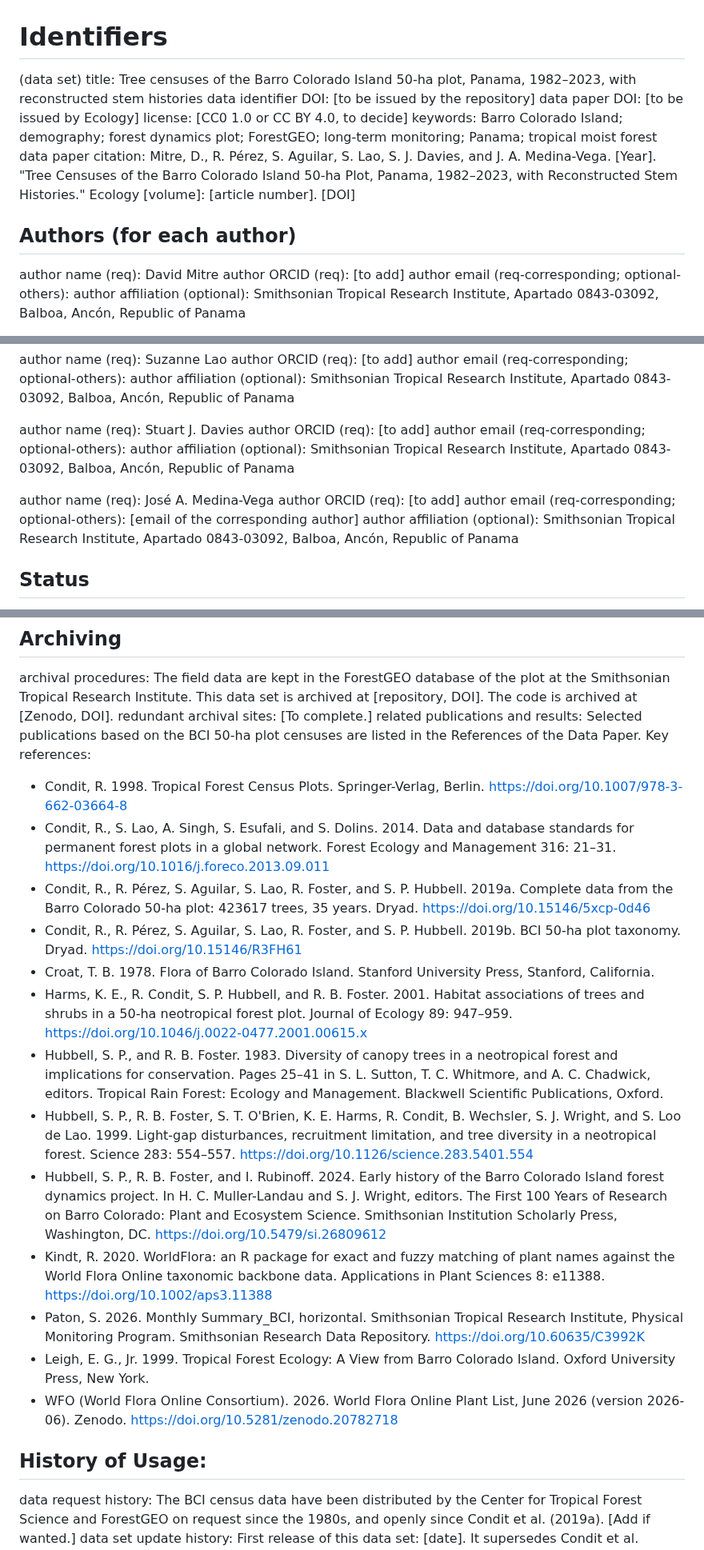
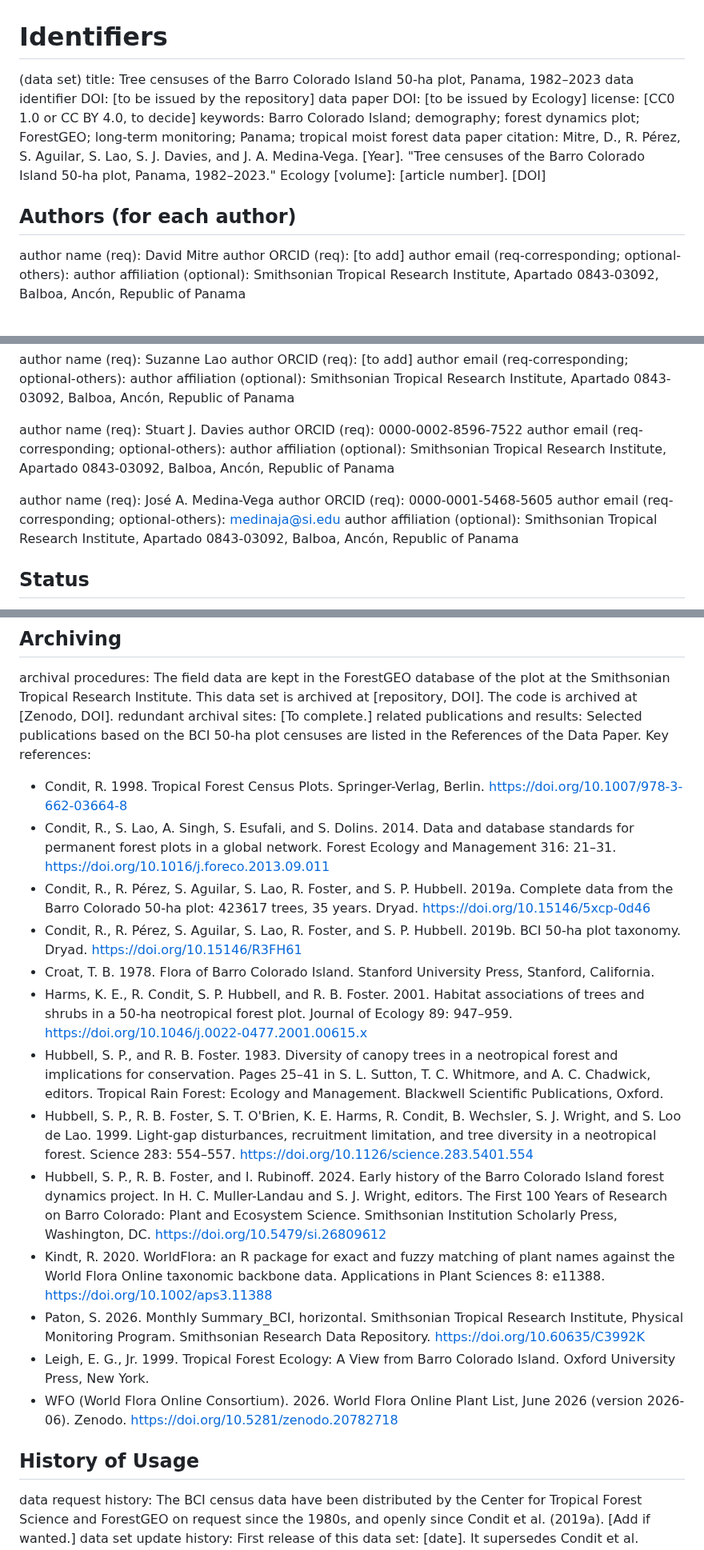
Before and after one commit to jamedina09/BCI50ha_StemReconstruction_Rtables, a Markdown page: data_paper_and_repo_publication/2_repository/2_Metadata.md, 3 parts joined by grey strips. Shown at 80% size. GitHub-like rendering.

```diff
--- a/data_paper_and_repo_publication/2_repository/2_Metadata.md
+++ b/data_paper_and_repo_publication/2_repository/2_Metadata.md
@@ -1,12 +1,14 @@
 # Identifiers
-(data set) title: Tree censuses of the Barro Colorado Island 50-ha plot, Panama, 1982–2023, with reconstructed stem histories
+
+(data set) title: Tree censuses of the Barro Colorado Island 50-ha plot, Panama, 1982–2023
 data identifier DOI: [to be issued by the repository]
 data paper DOI: [to be issued by Ecology]
 license: [CC0 1.0 or CC BY 4.0, to decide]
 keywords: Barro Colorado Island; demography; forest dynamics plot; ForestGEO; long-term monitoring; Panama; tropical moist forest
-data paper citation: Mitre, D., R. Pérez, S. Aguilar, S. Lao, S. J. Davies, and J. A. Medina-Vega. [Year]. "Tree Censuses of the Barro Colorado Island 50-ha Plot, Panama, 1982–2023, with Reconstructed Stem Histories." Ecology [volume]: [article number]. [DOI]
+data paper citation: Mitre, D., R. Pérez, S. Aguilar, S. Lao, S. J. Davies, and J. A. Medina-Vega. [Year]. "Tree censuses of the Barro Colorado Island 50-ha plot, Panama, 1982–2023." Ecology [volume]: [article number]. [DOI]
 
 ## Authors (for each author)
+
 author name (req): David Mitre
 author ORCID (req): [to add]
 author email (req-corresponding; optional-others):
@@ -28,13 +30,13 @@ author email (req-corresponding; optional-others):
 author affiliation (optional): Smithsonian Tropical Research Institute, Apartado 0843-03092, Balboa, Ancón, Republic of Panama
 
 author name (req): Stuart J. Davies
-author ORCID (req): [to add]
+author ORCID (req): 0000-0002-8596-7522
 author email (req-corresponding; optional-others):
 author affiliation (optional): Smithsonian Tropical Research Institute, Apartado 0843-03092, Balboa, Ancón, Republic of Panama
 
 author name (req): José A. Medina-Vega
-author ORCID (req): [to add]
-author email (req-corresponding; optional-others): [email of the corresponding author]
+author ORCID (req): 0000-0001-5468-5605
+author email (req-corresponding; optional-others): <medinaja@si.edu>
 author affiliation (optional): Smithsonian Tropical Research Institute, Apartado 0843-03092, Balboa, Ancón, Republic of Panama
 
 ## Status
@@ -188,21 +201,22 @@ The packed columns path_sig and recon hold one value per record of the sample: o
 archival procedures: The field data are kept in the ForestGEO database of the plot at the Smithsonian Tropical Research Institute. This data set is archived at [repository, DOI]. The code is archived at [Zenodo, DOI].
 redundant archival sites: [To complete.]
 related publications and results: Selected publications based on the BCI 50-ha plot censuses are listed in the References of the Data Paper. Key references:
-  - Condit, R. 1998. Tropical Forest Census Plots. Springer-Verlag, Berlin. https://doi.org/10.1007/978-3-662-03664-8
-  - Condit, R., S. Lao, A. Singh, S. Esufali, and S. Dolins. 2014. Data and database standards for permanent forest plots in a global network. Forest Ecology and Management 316: 21–31. https://doi.org/10.1016/j.foreco.2013.09.011
-  - Condit, R., R. Pérez, S. Aguilar, S. Lao, R. Foster, and S. P. Hubbell. 2019a. Complete data from the Barro Colorado 50-ha plot: 423617 trees, 35 years. Dryad. https://doi.org/10.15146/5xcp-0d46
-  - Condit, R., R. Pérez, S. Aguilar, S. Lao, R. Foster, and S. P. Hubbell. 2019b. BCI 50-ha plot taxonomy. Dryad. https://doi.org/10.15146/R3FH61
-  - Croat, T. B. 1978. Flora of Barro Colorado Island. Stanford University Press, Stanford, California.
-  - Harms, K. E., R. Condit, S. P. Hubbell, and R. B. Foster. 2001. Habitat associations of trees and shrubs in a 50-ha neotropical forest plot. Journal of Ecology 89: 947–959. https://doi.org/10.1046/j.0022-0477.2001.00615.x
-  - Hubbell, S. P., and R. B. Foster. 1983. Diversity of canopy trees in a neotropical forest and implications for conservation. Pages 25–41 in S. L. Sutton, T. C. Whitmore, and A. C. Chadwick, editors. Tropical Rain Forest: Ecology and Management. Blackwell Scientific Publications, Oxford.
-  - Hubbell, S. P., R. B. Foster, S. T. O'Brien, K. E. Harms, R. Condit, B. Wechsler, S. J. Wright, and S. Loo de Lao. 1999. Light-gap disturbances, recruitment limitation, and tree diversity in a neotropical forest. Science 283: 554–557. https://doi.org/10.1126/science.283.5401.554
-  - Hubbell, S. P., R. B. Foster, and I. Rubinoff. 2024. Early history of the Barro Colorado Island forest dynamics project. In H. C. Muller-Landau and S. J. Wright, editors. The First 100 Years of Research on Barro Colorado: Plant and Ecosystem Science. Smithsonian Institution Scholarly Press, Washington, DC. https://doi.org/10.5479/si.26809612
-  - Kindt, R. 2020. WorldFlora: an R package for exact and fuzzy matching of plant names against the World Flora Online taxonomic backbone data. Applications in Plant Sciences 8: e11388. https://doi.org/10.1002/aps3.11388
-  - Paton, S. 2026. Monthly Summary_BCI, horizontal. Smithsonian Tropical Research Institute, Physical Monitoring Program. Smithsonian Research Data Repository. https://doi.org/10.60635/C3992K
-  - Leigh, E. G., Jr. 1999. Tropical Forest Ecology: A View from Barro Colorado Island. Oxford University Press, New York.
-  - WFO (World Flora Online Consortium). 2026. World Flora Online Plant List, June 2026 (version 2026-06). Zenodo. https://doi.org/10.5281/zenodo.20782718
 
-## History of Usage:
+- Condit, R. 1998. Tropical Forest Census Plots. Springer-Verlag, Berlin. <https://doi.org/10.1007/978-3-662-03664-8>
+- Condit, R., S. Lao, A. Singh, S. Esufali, and S. Dolins. 2014. Data and database standards for permanent forest plots in a global network. Forest Ecology and Management 316: 21–31. <https://doi.org/10.1016/j.foreco.2013.09.011>
+- Condit, R., R. Pérez, S. Aguilar, S. Lao, R. Foster, and S. P. Hubbell. 2019a. Complete data from the Barro Colorado 50-ha plot: 423617 trees, 35 years. Dryad. <https://doi.org/10.15146/5xcp-0d46>
+- Condit, R., R. Pérez, S. Aguilar, S. Lao, R. Foster, and S. P. Hubbell. 2019b. BCI 50-ha plot taxonomy. Dryad. <https://doi.org/10.15146/R3FH61>
+- Croat, T. B. 1978. Flora of Barro Colorado Island. Stanford University Press, Stanford, California.
+- Harms, K. E., R. Condit, S. P. Hubbell, and R. B. Foster. 2001. Habitat associations of trees and shrubs in a 50-ha neotropical forest plot. Journal of Ecology 89: 947–959. <https://doi.org/10.1046/j.0022-0477.2001.00615.x>
+- Hubbell, S. P., and R. B. Foster. 1983. Diversity of canopy trees in a neotropical forest and implications for conservation. Pages 25–41 in S. L. Sutton, T. C. Whitmore, and A. C. Chadwick, editors. Tropical Rain Forest: Ecology and Management. Blackwell Scientific Publications, Oxford.
+- Hubbell, S. P., R. B. Foster, S. T. O'Brien, K. E. Harms, R. Condit, B. Wechsler, S. J. Wright, and S. Loo de Lao. 1999. Light-gap disturbances, recruitment limitation, and tree diversity in a neotropical forest. Science 283: 554–557. <https://doi.org/10.1126/science.283.5401.554>
+- Hubbell, S. P., R. B. Foster, and I. Rubinoff. 2024. Early history of the Barro Colorado Island forest dynamics project. In H. C. Muller-Landau and S. J. Wright, editors. The First 100 Years of Research on Barro Colorado: Plant and Ecosystem Science. Smithsonian Institution Scholarly Press, Washington, DC. <https://doi.org/10.5479/si.26809612>
+- Kindt, R. 2020. WorldFlora: an R package for exact and fuzzy matching of plant names against the World Flora Online taxonomic backbone data. Applications in Plant Sciences 8: e11388. <https://doi.org/10.1002/aps3.11388>
+- Paton, S. 2026. Monthly Summary_BCI, horizontal. Smithsonian Tropical Research Institute, Physical Monitoring Program. Smithsonian Research Data Repository. <https://doi.org/10.60635/C3992K>
+- Leigh, E. G., Jr. 1999. Tropical Forest Ecology: A View from Barro Colorado Island. Oxford University Press, New York.
+- WFO (World Flora Online Consortium). 2026. World Flora Online Plant List, June 2026 (version 2026-06). Zenodo. <https://doi.org/10.5281/zenodo.20782718>
+
+## History of Usage
 
 data request history: The BCI census data have been distributed by the Center for Tropical Forest Science and ForestGEO on request since the 1980s, and openly since Condit et al. (2019a). [Add if wanted.]
 data set update history: First release of this data set: [date]. It supersedes Condit et al. (2019a).
```
Also changed, not shown: other parts of data_paper_and_repo_publication/2_repository/2_Metadata.md (+36 -25 lines), data_paper_and_repo_publication/2_repository/3_README.md (+7 -7 lines).
